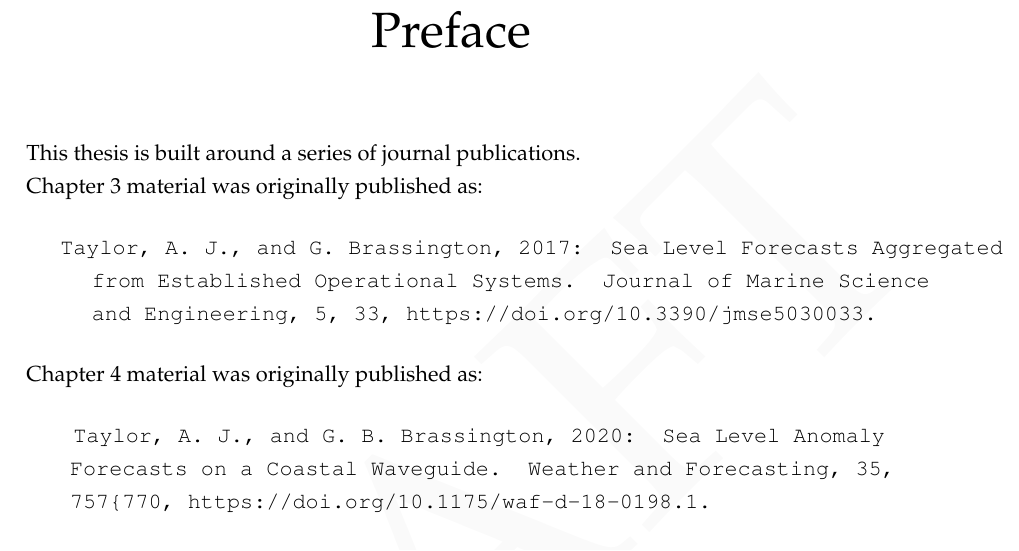
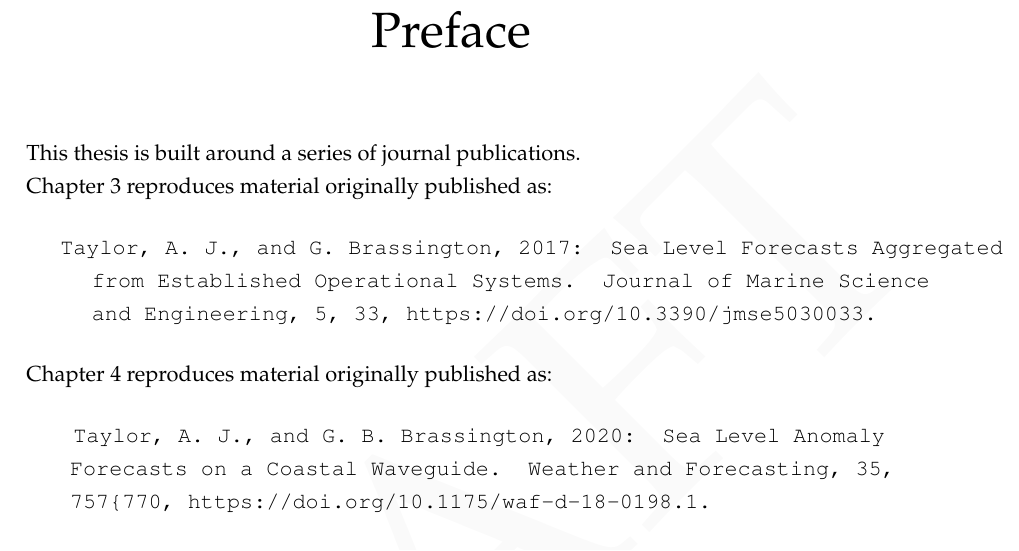
Before and after one commit to andreustaylor/sealevelthesis, a LaTeX thesis (thesis.tex, which reads preface/preface-publications.tex): part of page 7 of 171, cut so that both start at the same text. Compiled offline with pdfLaTeX.

Commit message:
Updates from Overleaf

```diff
--- a/preface/preface-publications.tex
+++ b/preface/preface-publications.tex
@@ -4,7 +4,7 @@
 
 \noindent
 This thesis is built around a series of journal publications. \\
-Chapter \ref{chp:aggregate} material was originally published as:
+Chapter \ref{chp:aggregate} reproduces material originally published as:
 
 \vspace{5mm}
 \hangindent=3em
@@ -14,7 +14,7 @@ Chapter \ref{chp:aggregate} material was originally published as:
 
 \vspace{5mm}
 \noindent
-Chapter \ref{chp:waveguide} material was originally published as:
+Chapter \ref{chp:waveguide} reproduces material originally published as:
 
 \vspace{5mm}
 \hangindent=2em
```
